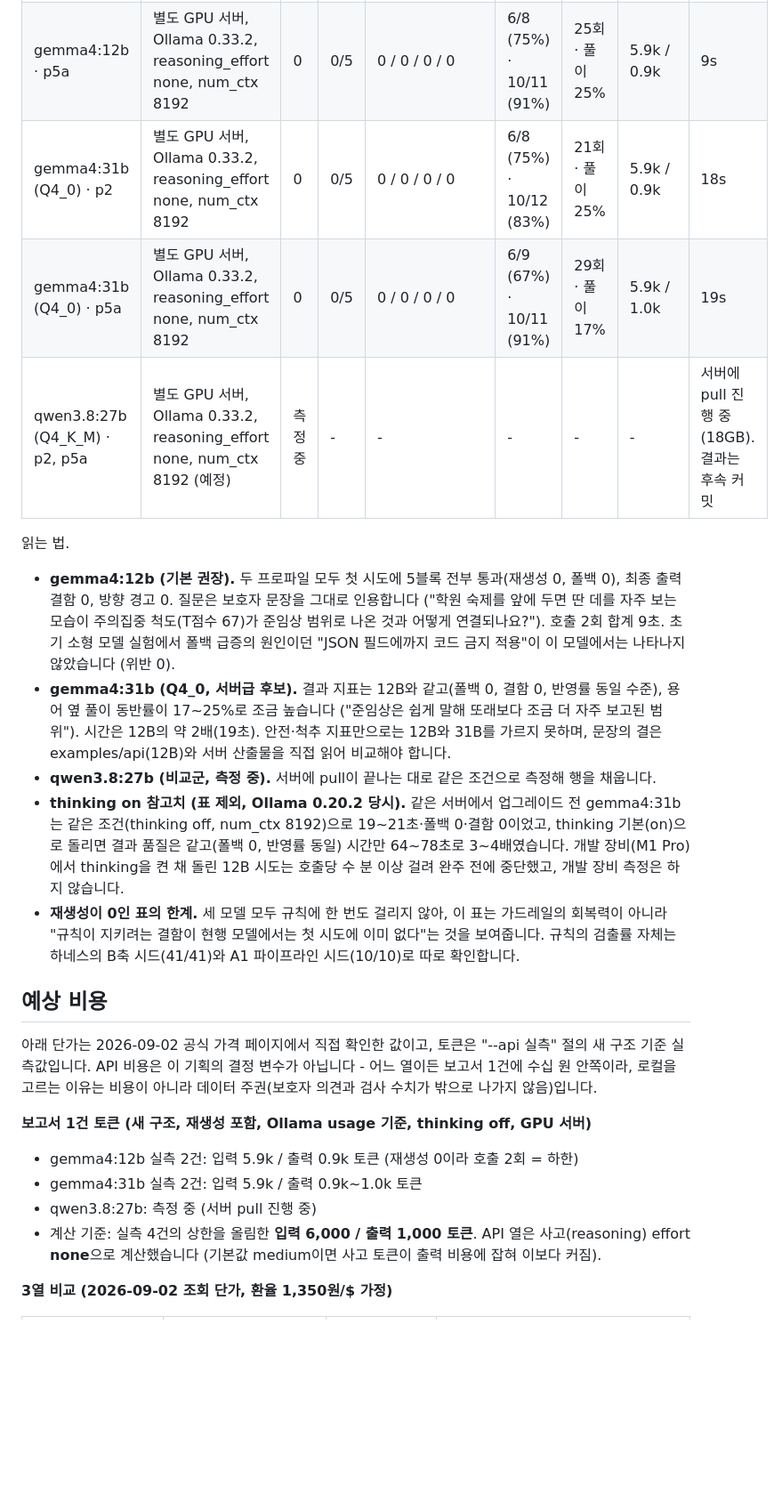
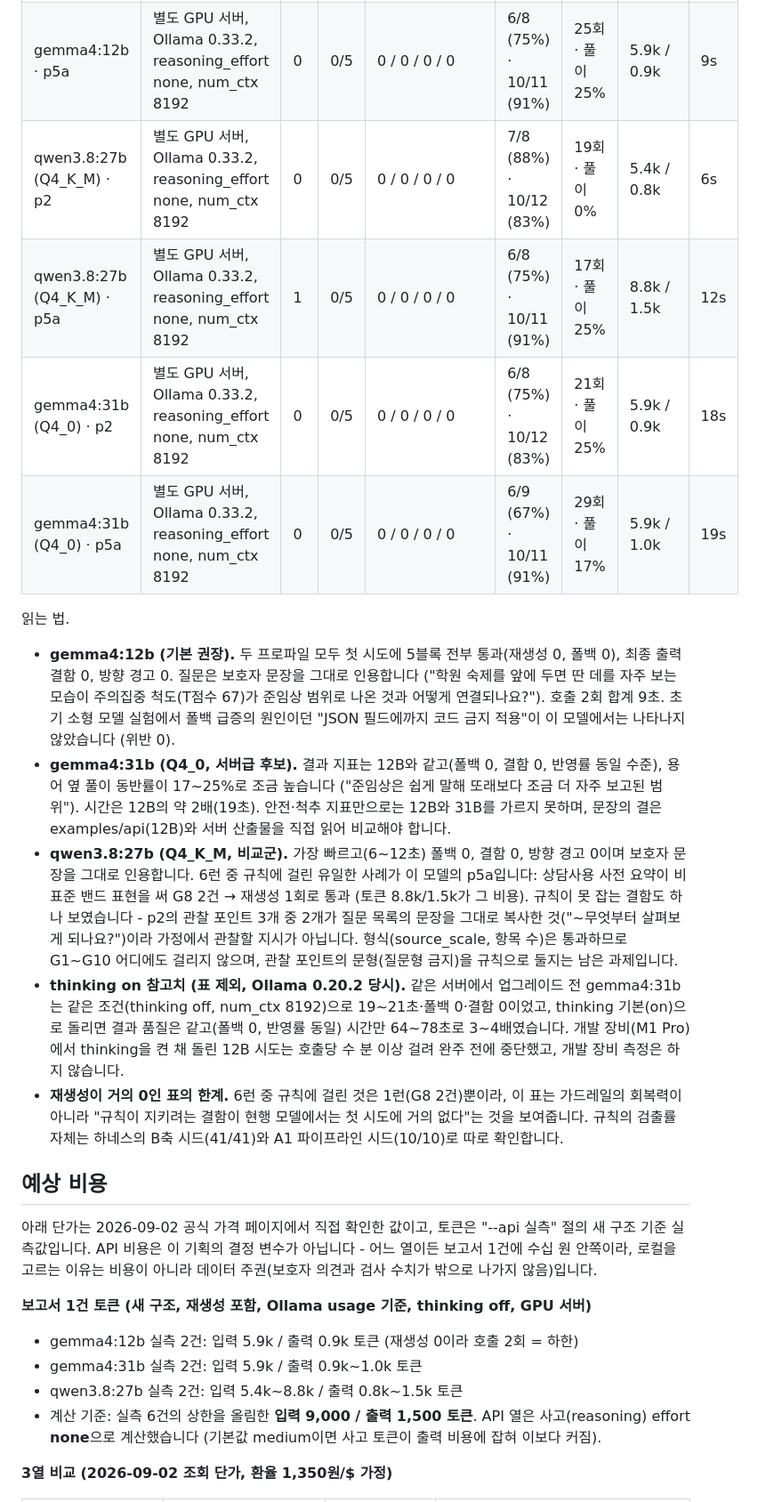
Before and after one commit to BlueStylo/cbcl-companion-poc, a Markdown page: README.md, the part around one of its changes. Shown at 89% size. Rendered like a GitHub page; blank space fills up the shorter version.

Commit message:
docs: README 실측표 qwen3.8:27b(Q4_K_M) 행 채움, 6런 기준 토큰·비용 재계산
- qwen3.8:27b x p2/p5a (별도 GPU 서버, Ollama 0.33.2, reasoning_effort none,
  num_ctx 8192): 폴백 0, 결함 0, 6~12초. p5a 사전 요약에서 G8 2건 → 재생성
  1회로 통과 (6런 중 유일하게 규칙에 걸린 사례). p2 관찰 포인트 2/3이 질문
  문장의 복사인 것은 규칙이 못 잡는 결함으로 기록.
- 비용 계산 기준을 6런 상한(입력 9k / 출력 1.5k)으로 갱신: gpt-5.6-luna 약 $0.0036,
  Claude Haiku 4.5 약 $0.017 / 건.

Co-Authored-By: Claude Fable 5.1 <noreply@anthropic.com>

```diff
--- a/README.md
+++ b/README.md
@@ -286,9 +286,10 @@ Ollama의 `/v1` 호환 계층은 `think=false`와 `options.num_ctx`를 무시하
 |---|---|---|---|---|---|---|---|---|
 | gemma4:12b · p2 | 별도 GPU 서버, Ollama 0.33.2, reasoning_effort none, num_ctx 8192 | 0 | 0/5 | 0 / 0 / 0 / 0 | 6/8 (75%) · 10/12 (83%) | 22회 · 풀이 0% | 5.9k / 0.9k | 9s |
 | gemma4:12b · p5a | 별도 GPU 서버, Ollama 0.33.2, reasoning_effort none, num_ctx 8192 | 0 | 0/5 | 0 / 0 / 0 / 0 | 6/8 (75%) · 10/11 (91%) | 25회 · 풀이 25% | 5.9k / 0.9k | 9s |
+| qwen3.8:27b (Q4_K_M) · p2 | 별도 GPU 서버, Ollama 0.33.2, reasoning_effort none, num_ctx 8192 | 0 | 0/5 | 0 / 0 / 0 / 0 | 7/8 (88%) · 10/12 (83%) | 19회 · 풀이 0% | 5.4k / 0.8k | 6s |
+| qwen3.8:27b (Q4_K_M) · p5a | 별도 GPU 서버, Ollama 0.33.2, reasoning_effort none, num_ctx 8192 | 1 | 0/5 | 0 / 0 / 0 / 0 | 6/8 (75%) · 10/11 (91%) | 17회 · 풀이 25% | 8.8k / 1.5k | 12s |
 | gemma4:31b (Q4_0) · p2 | 별도 GPU 서버, Ollama 0.33.2, reasoning_effort none, num_ctx 8192 | 0 | 0/5 | 0 / 0 / 0 / 0 | 6/8 (75%) · 10/12 (83%) | 21회 · 풀이 25% | 5.9k / 0.9k | 18s |
 | gemma4:31b (Q4_0) · p5a | 별도 GPU 서버, Ollama 0.33.2, reasoning_effort none, num_ctx 8192 | 0 | 0/5 | 0 / 0 / 0 / 0 | 6/9 (67%) · 10/11 (91%) | 29회 · 풀이 17% | 5.9k / 1.0k | 19s |
-| qwen3.8:27b (Q4_K_M) · p2, p5a | 별도 GPU 서버, Ollama 0.33.2, reasoning_effort none, num_ctx 8192 (예정) | 측정 중 | - | - | - | - | - | 서버에 pull 진행 중(18GB). 결과는 후속 커밋 |
 
 읽는 법.
 
@@ -301,14 +302,19 @@ Ollama의 `/v1` 호환 계층은 `think=false`와 `options.num_ctx`를 무시하
   용어 옆 풀이 동반률이 17~25%로 조금 높습니다 ("준임상은 쉽게 말해 또래보다 조금 더 자주 보고된
   범위"). 시간은 12B의 약 2배(19초). 안전·척추 지표만으로는 12B와 31B를 가르지 못하며, 문장의
   결은 examples/api(12B)와 서버 산출물을 직접 읽어 비교해야 합니다.
-- **qwen3.8:27b (비교군, 측정 중).** 서버에 pull이 끝나는 대로 같은 조건으로 측정해 행을 채웁니다.
+- **qwen3.8:27b (Q4_K_M, 비교군).** 가장 빠르고(6~12초) 폴백 0, 결함 0, 방향 경고 0이며 보호자
+  문장을 그대로 인용합니다. 6런 중 규칙에 걸린 유일한 사례가 이 모델의 p5a입니다: 상담사용 사전
+  요약이 비표준 밴드 표현을 써 G8 2건 → 재생성 1회로 통과 (토큰 8.8k/1.5k가 그 비용). 규칙이 못 잡는
+  결함도 하나 보였습니다 - p2의 관찰 포인트 3개 중 2개가 질문 목록의 문장을 그대로 복사한 것("~무엇부터
+  살펴보게 되나요?")이라 가정에서 관찰할 지시가 아닙니다. 형식(source_scale, 항목 수)은 통과하므로
+  G1~G10 어디에도 걸리지 않으며, 관찰 포인트의 문형(질문형 금지)을 규칙으로 둘지는 남은 과제입니다.
 - **thinking on 참고치 (표 제외, Ollama 0.20.2 당시).** 같은 서버에서 업그레이드 전 gemma4:31b는 같은
   조건(thinking off, num_ctx 8192)으로 19~21초·폴백 0·결함 0이었고, thinking 기본(on)으로 돌리면 결과
   품질은 같고(폴백 0, 반영률 동일) 시간만 64~78초로 3~4배였습니다. 개발 장비(M1 Pro)에서 thinking을
   켠 채 돌린 12B 시도는 호출당 수 분 이상 걸려 완주 전에 중단했고, 개발 장비 측정은 하지 않습니다.
-- **재생성이 0인 표의 한계.** 세 모델 모두 규칙에 한 번도 걸리지 않아, 이 표는 가드레일의 회복력이
-  아니라 "규칙이 지키려는 결함이 현행 모델에서는 첫 시도에 이미 없다"는 것을 보여줍니다. 규칙의
-  검출률 자체는 하네스의 B축 시드(41/41)와 A1 파이프라인 시드(10/10)로 따로 확인합니다.
+- **재생성이 거의 0인 표의 한계.** 6런 중 규칙에 걸린 것은 1런(G8 2건)뿐이라, 이 표는 가드레일의
+  회복력이 아니라 "규칙이 지키려는 결함이 현행 모델에서는 첫 시도에 거의 없다"는 것을 보여줍니다.
+  규칙의 검출률 자체는 하네스의 B축 시드(41/41)와 A1 파이프라인 시드(10/10)로 따로 확인합니다.
 
 ## 예상 비용
 
@@ -321,8 +327,8 @@ Ollama의 `/v1` 호환 계층은 `think=false`와 `options.num_ctx`를 무시하
 
 - gemma4:12b 실측 2건: 입력 5.9k / 출력 0.9k 토큰 (재생성 0이라 호출 2회 = 하한)
 - gemma4:31b 실측 2건: 입력 5.9k / 출력 0.9k~1.0k 토큰
-- qwen3.8:27b: 측정 중 (서버 pull 진행 중)
-- 계산 기준: 실측 4건의 상한을 올림한 **입력 6,000 / 출력 1,000 토큰**. API 열은 사고(reasoning)
+- qwen3.8:27b 실측 2건: 입력 5.4k~8.8k / 출력 0.8k~1.5k 토큰
+- 계산 기준: 실측 6건의 상한을 올림한 **입력 9,000 / 출력 1,500 토큰**. API 열은 사고(reasoning)
   effort **none**으로 계산했습니다 (기본값 medium이면 사고 토큰이 출력 비용에 잡혀 이보다 커짐).
 
 **3열 비교 (2026-09-02 조회 단가, 환율 1,350원/$ 가정)**
```
Also changed, not shown: other parts of README.md (+4 -4 lines).
